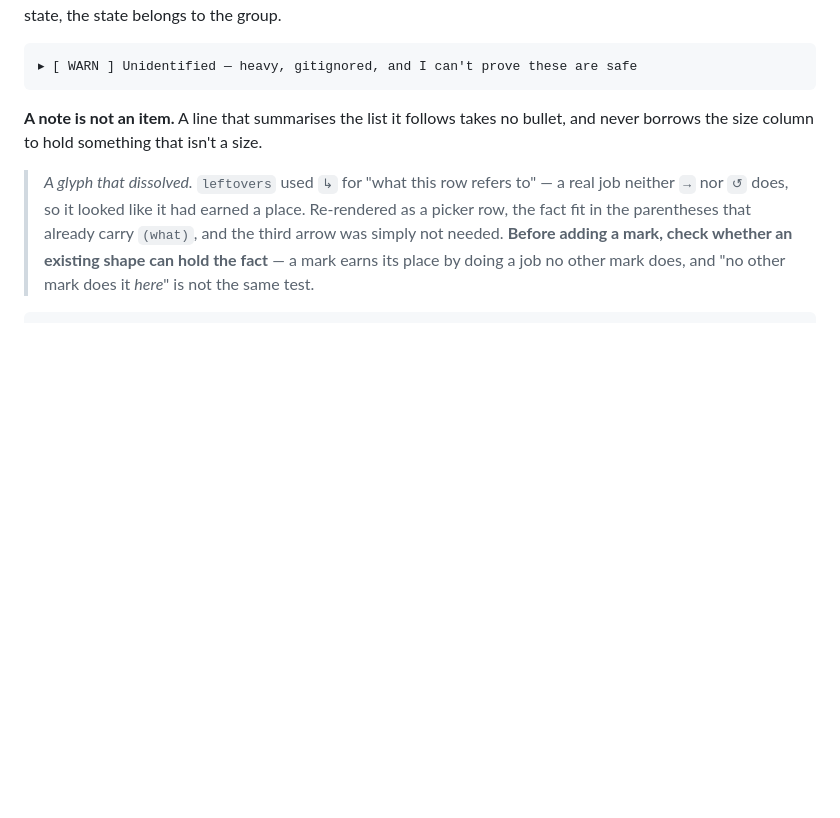
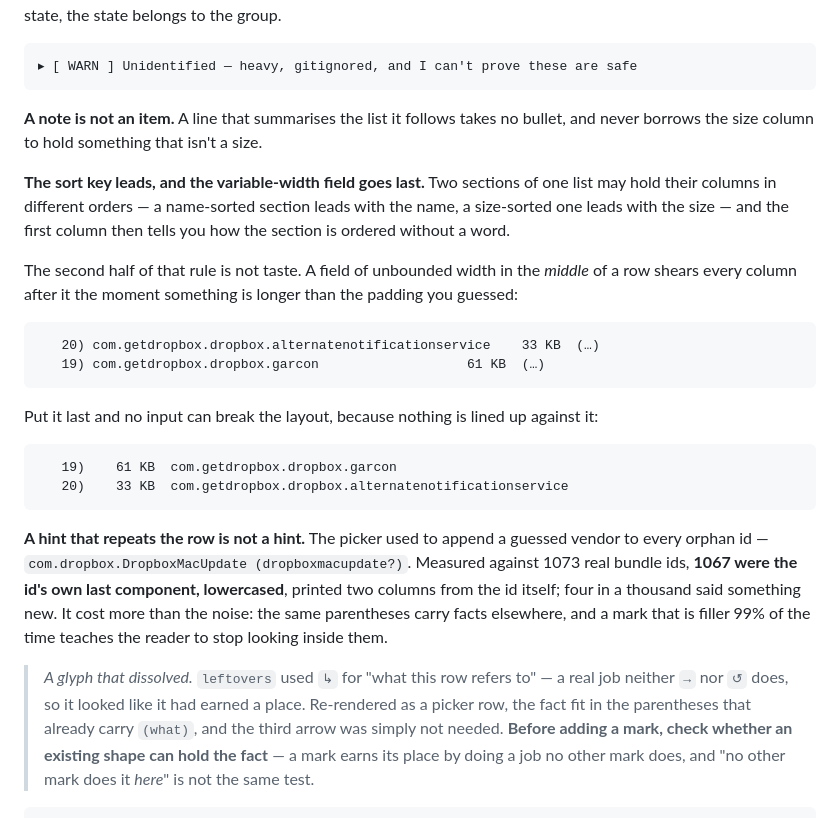
Before and after one commit to CVERInc/signet, a Markdown page: packages/cli/SPEC.md, the part around the change. GitHub-like rendering; blank space fills up the shorter version.

Commit message:
cli: the sort key leads, the variable-width field goes last
A field of unbounded width in the MIDDLE of a row shears every column after it
the moment something exceeds the padding you guessed — which a 51-character
bundle id did to a 44-wide column. Padding wider only moves the number at which
it breaks. Put the variable field last and no input can break the layout,
because nothing is lined up against it.

The other half: two sections of one list may order their columns differently — a
name-sorted section leads with the name, a size-sorted one with the size — and
the first column then says how the section is ordered without a word.

Also: a hint that repeats the row is not a hint. sheersweep appended a guessed
vendor to every orphan id; measured against 1073 real bundle ids, 1067 of those
guesses were the id's own last component lowercased, printed two columns away.
It cost more than noise — the same parentheses carry facts elsewhere, and a mark
that is filler 99% of the time teaches the reader to stop looking inside them.

Co-Authored-By: Claude Opus 5 <noreply@anthropic.com>

````diff
--- a/packages/cli/SPEC.md
+++ b/packages/cli/SPEC.md
@@ -272,6 +272,36 @@ state belongs to the group.
 **A note is not an item.** A line that summarises the list it follows takes no
 bullet, and never borrows the size column to hold something that isn't a size.
 
+**The sort key leads, and the variable-width field goes last.** Two sections of
+one list may hold their columns in different orders — a name-sorted section
+leads with the name, a size-sorted one leads with the size — and the first
+column then tells you how the section is ordered without a word.
+
+The second half of that rule is not taste. A field of unbounded width in the
+*middle* of a row shears every column after it the moment something is longer
+than the padding you guessed:
+
+```
+   20) com.getdropbox.dropbox.alternatenotificationservice    33 KB  (…)
+   19) com.getdropbox.dropbox.garcon                   61 KB  (…)
+```
+
+Put it last and no input can break the layout, because nothing is lined up
+against it:
+
+```
+   19)    61 KB  com.getdropbox.dropbox.garcon
+   20)    33 KB  com.getdropbox.dropbox.alternatenotificationservice
+```
+
+**A hint that repeats the row is not a hint.** The picker used to append a
+guessed vendor to every orphan id — `com.dropbox.DropboxMacUpdate
+(dropboxmacupdate?)`. Measured against 1073 real bundle ids, **1067 were the
+id's own last component, lowercased**, printed two columns from the id itself;
+four in a thousand said something new. It cost more than the noise: the same
+parentheses carry facts elsewhere, and a mark that is filler 99% of the time
+teaches the reader to stop looking inside them.
+
 > *A glyph that dissolved.* `leftovers` used `↳` for "what this row refers to" —
 > a real job neither `→` nor `↺` does, so it looked like it had earned a place.
 > Re-rendered as a picker row, the fact fit in the parentheses that already
````
